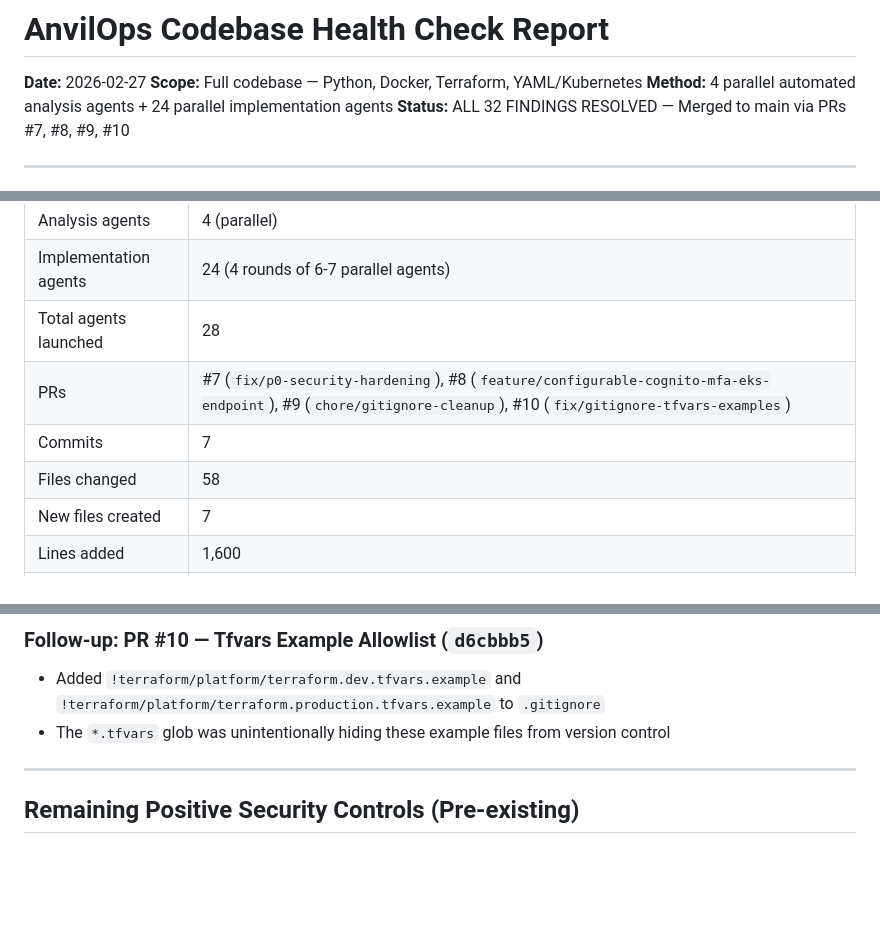
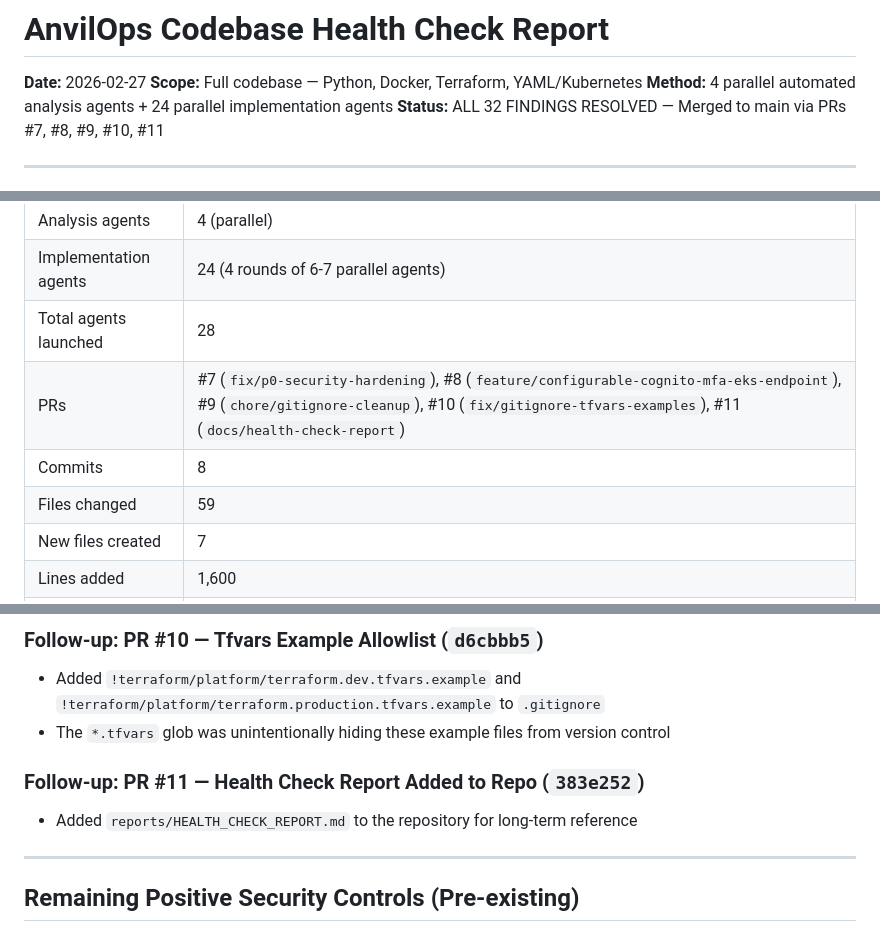
Before and after one commit to jconover/anvilops, a Markdown page: reports/HEALTH_CHECK_REPORT.md, 3 parts joined by grey strips. Drawn GitHub-style; blank space fills up the shorter version.

Commit message:
Update health check report to include PRs #10 and #11
Add follow-up sections for tfvars example allowlist fix and report
addition to repo. Update stats to 8 commits across 5 PRs.

Co-Authored-By: Claude Opus 4.6 <noreply@anthropic.com>

```diff
--- a/reports/HEALTH_CHECK_REPORT.md
+++ b/reports/HEALTH_CHECK_REPORT.md
@@ -3,7 +3,7 @@
 **Date:** 2026-02-27
 **Scope:** Full codebase — Python, Docker, Terraform, YAML/Kubernetes
 **Method:** 4 parallel automated analysis agents + 24 parallel implementation agents
-**Status:** ALL 32 FINDINGS RESOLVED — Merged to main via PRs #7, #8, #9, #10
+**Status:** ALL 32 FINDINGS RESOLVED — Merged to main via PRs #7, #8, #9, #10, #11
 
 ---
 
@@ -113,9 +113,9 @@ The AnvilOps codebase started with solid engineering fundamentals and 17+ existi
 | Analysis agents | 4 (parallel) |
 | Implementation agents | 24 (4 rounds of 6-7 parallel agents) |
 | Total agents launched | 28 |
-| PRs | #7 (`fix/p0-security-hardening`), #8 (`feature/configurable-cognito-mfa-eks-endpoint`), #9 (`chore/gitignore-cleanup`), #10 (`fix/gitignore-tfvars-examples`) |
-| Commits | 7 |
-| Files changed | 58 |
+| PRs | #7 (`fix/p0-security-hardening`), #8 (`feature/configurable-cognito-mfa-eks-endpoint`), #9 (`chore/gitignore-cleanup`), #10 (`fix/gitignore-tfvars-examples`), #11 (`docs/health-check-report`) |
+| Commits | 8 |
+| Files changed | 59 |
 | New files created | 7 |
 | Lines added | 1,600 |
 | Lines removed | 304 |
@@ -145,6 +145,10 @@ The AnvilOps codebase started with solid engineering fundamentals and 17+ existi
 
 - Added `!terraform/platform/terraform.dev.tfvars.example` and `!terraform/platform/terraform.production.tfvars.example` to `.gitignore`
 - The `*.tfvars` glob was unintentionally hiding these example files from version control
+
+### Follow-up: PR #11 — Health Check Report Added to Repo (`383e252`)
+
+- Added `reports/HEALTH_CHECK_REPORT.md` to the repository for long-term reference
 
 ---
 
```
